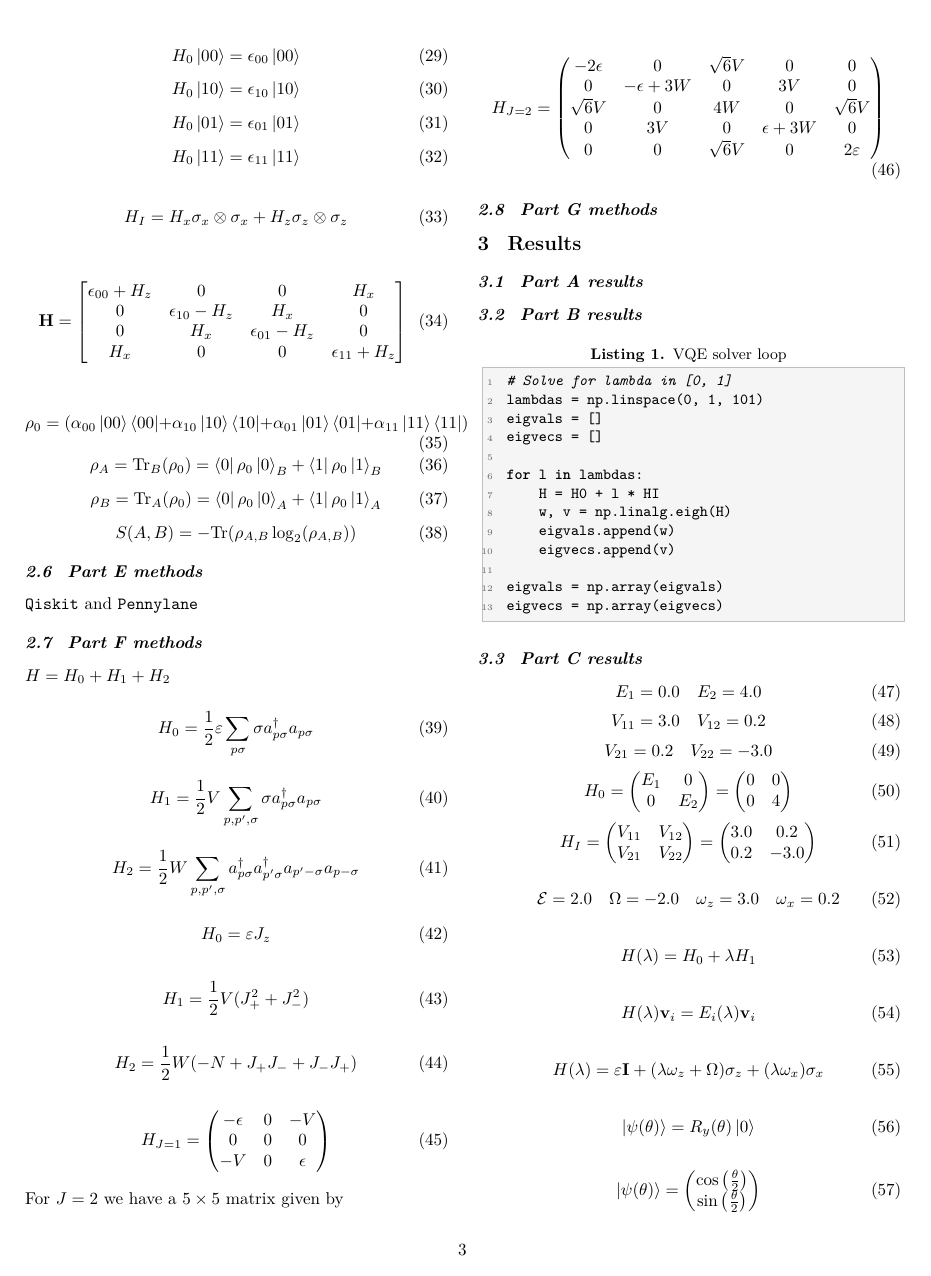
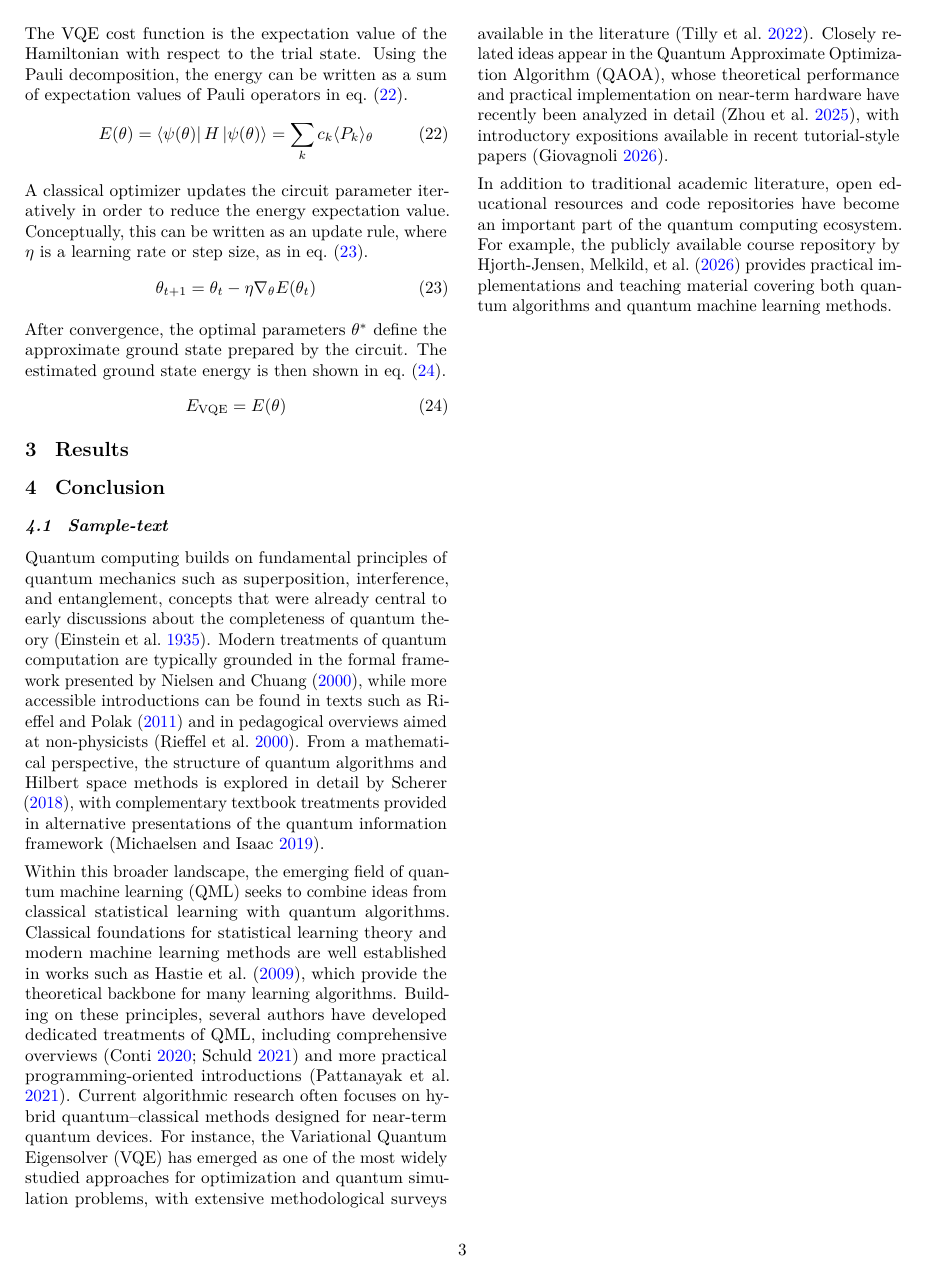
Before and after one commit to egil10/fys5419-overleaf-1, a LaTeX document (00 MAIN.tex, which reads 11 METHOD.tex, 12 RESULT.tex): page 3 of 10 before the commit and page 3 of 9 after it. Compiled offline with pdfLaTeX.

Commit message:
methods doneski

```diff
--- a/11 METHOD.tex
+++ b/11 METHOD.tex
@@ -224,2 +173,0 @@ In this first example, we seek to solve the problem \textbf{by standard eigenval
-\begin{equation}
-    \ket{11}=\ket{1}_A\otimes\ket{1}_B=[0\quad0\quad0\quad1]^T
@@ -226,13 +177,2 @@ In this first example, we seek to solve the problem \textbf{by standard eigenval
 \end{equation}
 
-\begin{equation}
-    H_0\ket{00} = \epsilon_{00}\ket{00}
-\end{equation}
-\begin{equation}
-    H_0\ket{10} = \epsilon_{10}\ket{10}
-\end{equation}
-\begin{equation}
-    H_0\ket{01} = \epsilon_{01}\ket{01}
-\end{equation}
-\begin{equation}
-    H_0\ket{11} = \epsilon_{11}\ket{11}
@@ -239,4 +182,2 @@ In this first example, we seek to solve the problem \textbf{by standard eigenval
 \end{equation}
 
-\begin{equation}
-    H_I=H_x\sigma_x\otimes\sigma_x+H_z\sigma_z\otimes\sigma_z
@@ -243,81 +189,16 @@ In this first example, we seek to solve the problem \textbf{by standard eigenval
 \end{equation}
 
-\begin{equation}
-    \mathbf{H} = \begin{bmatrix}
-        \epsilon_{00}+H_z & 0 & 0 & H_x \\
-        0 & \epsilon_{10}-H_z & H_x & 0 \\
-        0 & H_x & \epsilon_{01}-H_z & 0 \\
-        H_x & 0 & 0 & \epsilon_{11}+H_z
-    \end{bmatrix}
+The VQE cost function is the expectation value of the Hamiltonian with respect to the trial state. Using the Pauli decomposition, the energy can be written as a sum of expectation values of Pauli operators in \cref{E-theta-bra-psi}.
+\begin{equation}\label{E-theta-bra-psi}
+    E(\theta)=\bra{\psi(\theta)}H\ket{\psi(\theta)} = \sum_k c_k \langle P_k \rangle_\theta
 \end{equation}
 
-\begin{equation}
-    \rho_0 =
-    (\alpha_{00}\ket{00}\bra{00} +
-    \alpha_{10}\ket{10}\bra{10} +
-    \alpha_{01}\ket{01}\bra{01} +
-    \alpha_{11}\ket{11}\bra{11})
-\end{equation}
-\begin{equation}
-    \rho_A=\text{Tr}_B(\rho_0)=\bra{0}\rho_0\ket{0}_B+\bra{1}\rho_0\ket{1}_B
-\end{equation}
-\begin{equation}
-    \rho_B=\text{Tr}_A(\rho_0)=\bra{0}\rho_0\ket{0}_A+\bra{1}\rho_0\ket{1}_A
-\end{equation}
-\begin{equation}
-    S(A,B)=-\text{Tr}(\rho_{A,B}\log_2(\rho_{A,B}))
+A classical optimizer updates the circuit parameter iteratively in order to reduce the energy expectation value. Conceptually, this can be written as an update rule, where $\eta$ is a learning rate or step size, as in \cref{nabla-theta}.
+\begin{equation}\label{nabla-theta}
+    \theta_{t+1} = \theta_t - \eta\nabla_{\theta}E(\theta_t)
 \end{equation}
 
-\subsection{Part E methods}
-
-\texttt{Qiskit} and \texttt{Pennylane}
-
-\subsection{Part F methods}
-
-$H=H_0+H_1+H_2$
-
-\begin{equation}
-    H_0=\frac{1}{2}\varepsilon\sum_{p\sigma}\sigma a_{p\sigma}^{\dagger}a_{p\sigma}
+After convergence, the optimal parameters $\theta^*$ define the approximate ground state prepared by the circuit. The estimated ground state energy is then shown in \cref{ground-staet-E}.
+\begin{equation}\label{ground-staet-E}
+    E_{\text{VQE}} = E(\theta)
 \end{equation}
-
-\begin{equation}
-    H_1=\frac{1}{2}V\sum_{p,p',\sigma}\sigma a_{p\sigma}^{\dagger}a_{p\sigma}
-\end{equation}
-
-\begin{equation}
-    H_2=\frac{1}{2}W\sum_{p,p',\sigma}a_{p\sigma}^{\dagger}a_{p'\sigma}^{\dagger}a_{p'-\sigma}a_{p-\sigma}
-\end{equation}
-
-\begin{equation}
-    H_0=\varepsilon J_z
-\end{equation}
-
-\begin{equation}
-    H_1=\frac{1}{2}V(J_+^2+J_-^2)
-\end{equation}
-
-\begin{equation}
-    H_2=\frac{1}{2}W(-N+J_+J_-+J_-J_+)
-\end{equation}
-
-\begin{equation}
-    H_{J=1} = \begin{pmatrix}
-        -\epsilon & 0 & -V \\
-        0 & 0 & 0 \\
-        -V & 0 & \epsilon
-    \end{pmatrix}
-\end{equation}
-
-For $J=2$ we have a $5\times5$ matrix given by
-
-\begin{equation}
-    H_{J=2}=\begin{pmatrix}
-        -2\epsilon & 0 & \sqrt{6}V & 0 & 0 \\
-        0 & -\epsilon + 3W  & 0 & 3V & 0 \\
-        \sqrt{6}V & 0 & 4W & 0 & \sqrt{6}V \\
-        0 & 3V & 0 & \epsilon+3W & 0 \\
-        0 & 0& \sqrt{6}V & 0 & 2\varepsilon
-    \end{pmatrix}
-\end{equation}
-
-\subsection{Part G methods}
--- a/12 RESULT.tex
+++ b/12 RESULT.tex
@@ -1,79 +1,74 @@
 \section{Results}\label{section:result}
 
-\subsection{Part A results}
+% \subsection{Part A results}
 
-\subsection{Part B results}
+% \subsection{Part B results}
 
-\begin{lstlisting}[caption={VQE solver loop},label={lst:vqe-loop}]
-# Solve for lambda in [0, 1]
-lambdas = np.linspace(0, 1, 101)
-eigvals = []
-eigvecs = []
+% \begin{lstlisting}[caption={VQE solver loop},label={lst:vqe-loop}]
+% # Solve for lambda in [0, 1]
+% lambdas = np.linspace(0, 1, 101)
+% eigvals = []
+% eigvecs = []
 
-for l in lambdas:
-    H = H0 + l * HI
-    w, v = np.linalg.eigh(H)
-    eigvals.append(w)
-    eigvecs.append(v)
+% for l in lambdas:
+%     H = H0 + l * HI
+%     w, v = np.linalg.eigh(H)
+%     eigvals.append(w)
+%     eigvecs.append(v)
 
-eigvals = np.array(eigvals)
-eigvecs = np.array(eigvecs)
-\end{lstlisting}
+% eigvals = np.array(eigvals)
+% eigvecs = np.array(eigvecs)
+% \end{lstlisting}
 
-\subsection{Part C results}
+% \subsection{Part C results}
 
-\begin{equation}
-    E_1=0.0
-    \quad
-    E_2 = 4.0
-\end{equation}
-\begin{equation}
-    V_{11} = 3.0 \quad V_{12} = 0.2
-\end{equation}
-\begin{equation}
-    V_{21} = 0.2 \quad V_{22} = -3.0
-\end{equation}
-\begin{equation}
-    H_0=\begin{pmatrix}
-        E_1&0\\0&E_2
-    \end{pmatrix}
-    =\begin{pmatrix}
-        0&0\\0&4
-    \end{pmatrix}
-\end{equation}
-\begin{equation}
-    H_I = \begin{pmatrix}
-        V_{11} & V_{12} \\
-        V_{21} & V_{22}
-    \end{pmatrix}
-    =\begin{pmatrix}
-        3.0 & 0.2 \\
-        0.2 & -3.0
-    \end{pmatrix}
-\end{equation}
+% \begin{equation}
+%     E_1=0.0
+%     \quad
+%     E_2 = 4.0
+% \end{equation}
+% \begin{equation}
+%     V_{11} = 3.0 \quad V_{12} = 0.2
+% \end{equation}
+% \begin{equation}
+%     V_{21} = 0.2 \quad V_{22} = -3.0
+% \end{equation}
+% \begin{equation}
+%     H_0=\begin{pmatrix}
+%         E_1&0\\0&E_2
+%     \end{pmatrix}
+%     =\begin{pmatrix}
+%         0&0\\0&4
+%     \end{pmatrix}
+% \end{equation}
+% \begin{equation}
+%     H_I = \begin{pmatrix}
+%         V_{11} & V_{12} \\
+%         V_{21} & V_{22}
+%     \end{pmatrix}
+%     =\begin{pmatrix}
+%         3.0 & 0.2 \\
+%         0.2 & -3.0
+%     \end{pmatrix}
+% \end{equation}
 
-\begin{equation}
-    \mathcal{E} = 2.0 \quad \Omega=-2.0 \quad \omega_z=3.0 \quad \omega_x=0.2
-\end{equation}
+% \begin{equation}
+%     \mathcal{E} = 2.0 \quad \Omega=-2.0 \quad \omega_z=3.0 \quad \omega_x=0.2
+% \end{equation}
 
-\begin{equation}
-    H(\lambda)=H_0+\lambda H_1
-\end{equation}
+% \begin{equation}
+%     H(\lambda)=H_0+\lambda H_1
+% \end{equation}
 
-\begin{equation}
-    H(\lambda)\mathbf{v}_i=E_i(\lambda)\mathbf{v}_i
-\end{equation}
+% \begin{equation}
+%     H(\lambda)\mathbf{v}_i=E_i(\lambda)\mathbf{v}_i
+% \end{equation}
 
-\begin{equation}
-    H(\lambda)=\varepsilon\textbf{I}+(\lambda\omega_z+\Omega)\sigma_z+(\lambda\omega_x)\sigma_x
-\end{equation}
+% \begin{equation}
+%     H(\lambda)=\varepsilon\textbf{I}+(\lambda\omega_z+\Omega)\sigma_z+(\lambda\omega_x)\sigma_x
+% \end{equation}
 
-\begin{equation}
-    \ket{\psi(\theta)} = R_y(\theta)\ket{0}
-\end{equation}
+% \begin{equation}
+%     \ket{\psi(\theta)} = R_y(\theta)\ket{0}
+% \end{equation}
 
-\begin{equation}
-    \ket{\psi(\theta)} = \begin{pmatrix}
-        \cos\left(\frac{\theta}{2}\right) \\ \sin\left(\frac{\theta}{2}\right)
-    \end{pmatrix}
-\end{equation}
@@ -89 +86,0 @@ eigvecs = np.array(eigvecs)
-\end{equation}
```
Also changed, not shown: 99 GRAVEYARD.tex (+123 -0 lines), 11 METHOD.tex (83 more changed lines), 12 RESULT.tex (64 more changed lines).
